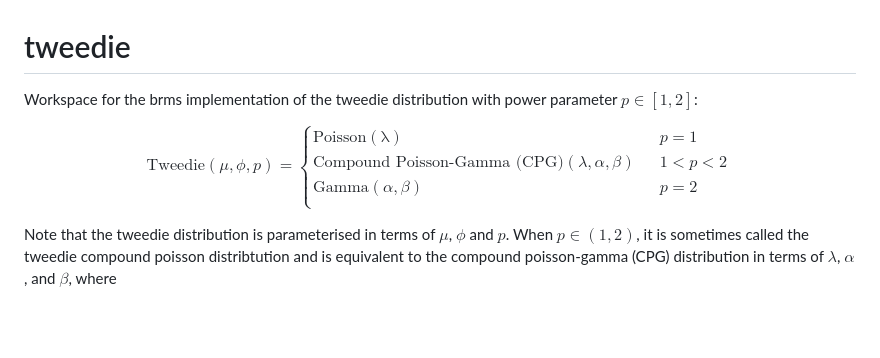
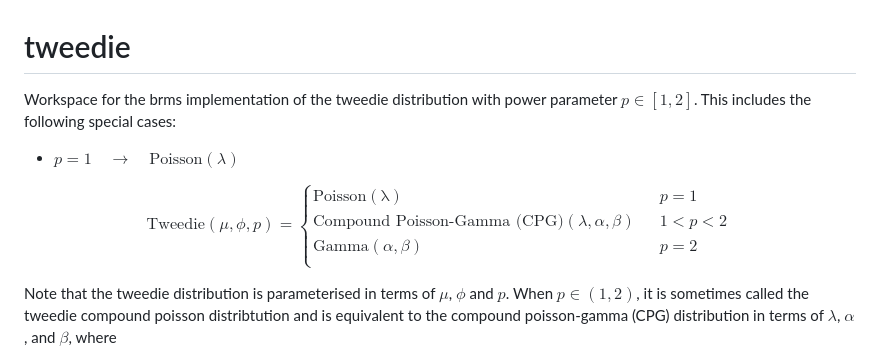
Before and after one commit to open-AIMS/tweedie, a Markdown page: README.md, the part around the change. Rendered like a GitHub page; blank space fills up the shorter version.

Commit message:
github math support sucks

```diff
--- a/README.md
+++ b/README.md
@@ -1,5 +1,7 @@
 # tweedie
-Workspace for the brms implementation of the tweedie distribution with power parameter $p \in[1, 2]$:
+Workspace for the brms implementation of the tweedie distribution with power parameter $p \in[1, 2]$. This includes the following special cases:
+
+* $p = 1 \quad\rightarrow\quad \text{Poisson}(\lambda)$
 
 $$
 \mathrm{Tweedie}(\mu, \phi, p) =
@@ -9,6 +11,8 @@ $$
     \mathrm{Gamma}(\alpha, \beta) &\quad p = 2\\
   \end{cases}
 $$
+
+
 
 Note that the tweedie distribution is parameterised in terms of $\mu$, $\phi$ and $p$. When  $p \in (1, 2)$, it is sometimes called the tweedie compound poisson distribtution and is equivalent to the compound poisson-gamma (CPG) distribution in terms of $\lambda$, $\alpha$, and $\beta$, where
 
```
